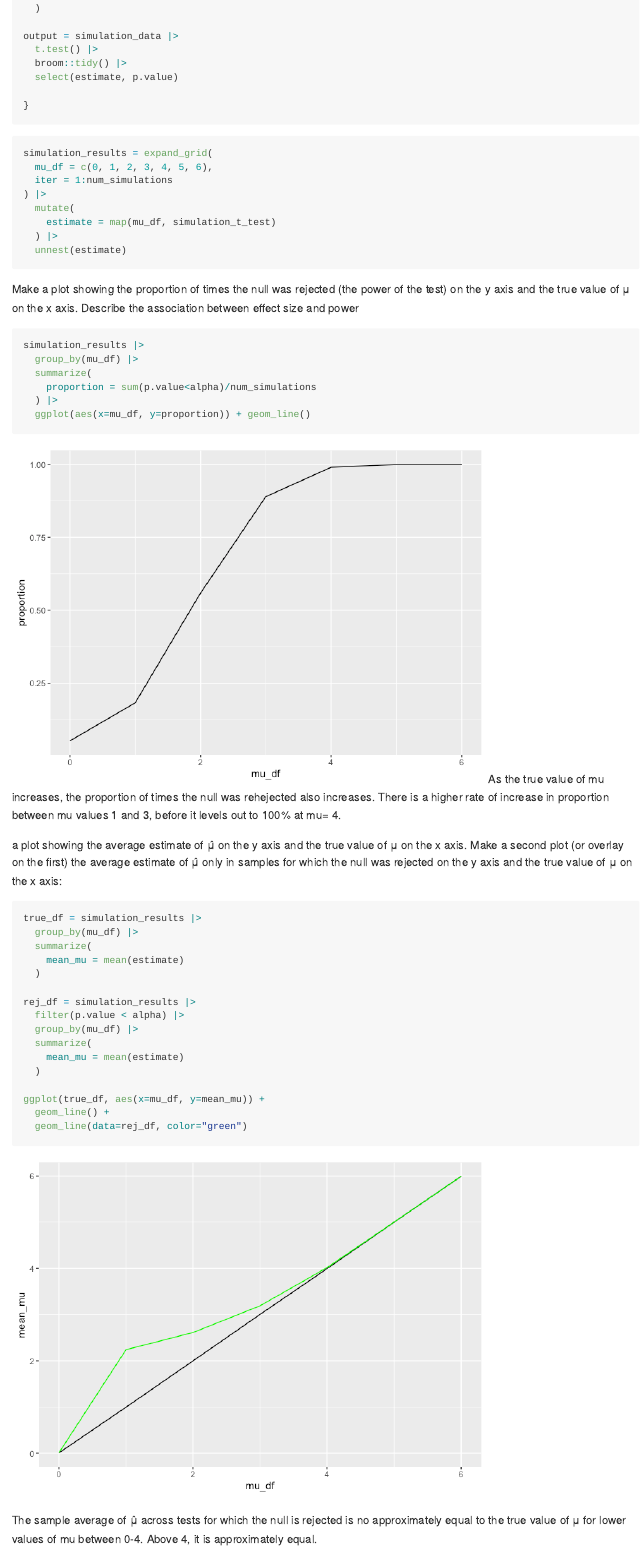
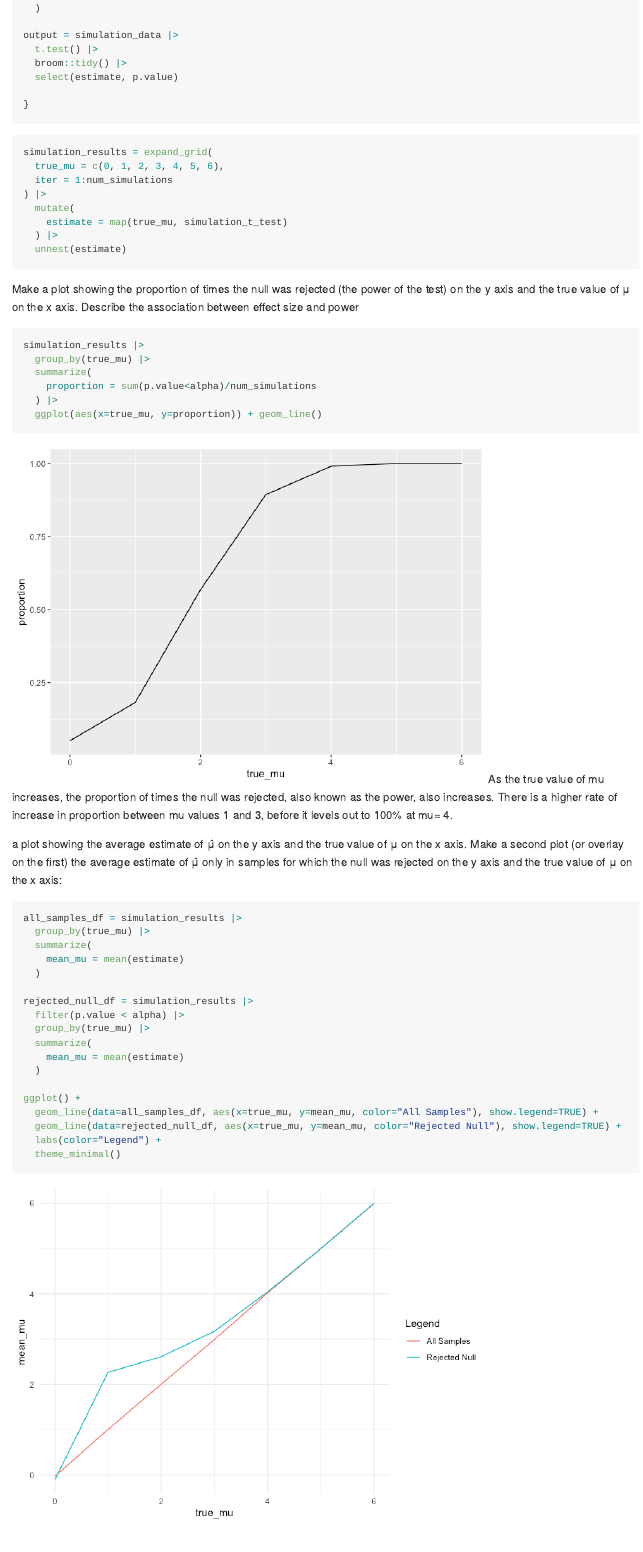
Before and after one commit to tem2171/p8105_hw_5_tem2171, an R Markdown document (p8105_hw_5_tem2171.Rmd): the page in a window 1100 px wide, from 1530 px down before the commit and from 4910 px down after it, so that both start at the same text. The pictures show the output file p8105_hw_5_tem2171.md that the author committed with the source, drawn offline in the style of GitHub.

Commit message:
finishing touches

````diff
--- a/p8105_hw_5_tem2171.Rmd
+++ b/p8105_hw_5_tem2171.Rmd
@@ -71,11 +71,11 @@ output = simulation_data |>
 
 ```{r}
 simulation_results = expand_grid(
-  mu_df = c(0, 1, 2, 3, 4, 5, 6),
+  true_mu = c(0, 1, 2, 3, 4, 5, 6),
   iter = 1:num_simulations
 ) |>
   mutate(
-    estimate = map(mu_df, simulation_t_test)
+    estimate = map(true_mu, simulation_t_test)
   ) |>
   unnest(estimate)
 ```
@@ -84,33 +84,35 @@ Make a plot showing the proportion of times the null was rejected (the power of
 
 ```{r}
 simulation_results |>
-  group_by(mu_df) |>
+  group_by(true_mu) |>
   summarize(
     proportion = sum(p.value<alpha)/num_simulations
   ) |>
-  ggplot(aes(x=mu_df, y=proportion)) + geom_line()
+  ggplot(aes(x=true_mu, y=proportion)) + geom_line()
 ```
-As the true value of mu increases, the proportion of times the null was rehejected also increases. There is a higher rate of increase in proportion between mu values 1 and 3, before it levels out to 100% at mu= 4.
+As the true value of mu increases, the proportion of times the null was rejected, also known as the power, also increases. There is a higher rate of increase in proportion between mu values 1 and 3, before it levels out to 100% at mu= 4.
 
 a plot showing the average estimate of μ̂ on the y axis and the true value of μ on the x axis. Make a second plot (or overlay on the first) the average estimate of μ̂ only in samples for which the null was rejected on the y axis and the true value of μ on the x axis:
 
 ```{r}
-true_df = simulation_results |>
-  group_by(mu_df) |>
+all_samples_df = simulation_results |>
+  group_by(true_mu) |>
   summarize(
     mean_mu = mean(estimate)
   )
 
-rej_df = simulation_results |>
+rejected_null_df = simulation_results |>
   filter(p.value < alpha) |>
-  group_by(mu_df) |>
+  group_by(true_mu) |>
   summarize(
     mean_mu = mean(estimate)
   )
 
-ggplot(true_df, aes(x=mu_df, y=mean_mu)) +
-  geom_line() +
-  geom_line(data=rej_df, color="green")
+ggplot() +
+  geom_line(data=all_samples_df, aes(x=true_mu, y=mean_mu, color="All Samples"), show.legend=TRUE) +
+  geom_line(data=rejected_null_df, aes(x=true_mu, y=mean_mu, color="Rejected Null"), show.legend=TRUE) +
+  labs(color="Legend") +
+  theme_minimal()
 ```
 
 The sample average of μ̂ across tests for which the null is rejected is no approximately equal to the true value of μ for lower values of mu between 0-4. Above 4, it is approximately equal.
````
Also changed, not shown: p8105_hw_5_tem2171.md, p8105_hw_5_tem2171_files/figure-gfm/unnamed-chunk-3-1.png (added), p8105_hw_5_tem2171_files/figure-gfm/unnamed-chunk-7-1.png (added), p8105_hw_5_tem2171_files/figure-gfm/unnamed-chunk-8-1.png (added), p8105_hw_5_tem2171.Rmd (4 more changed lines).
